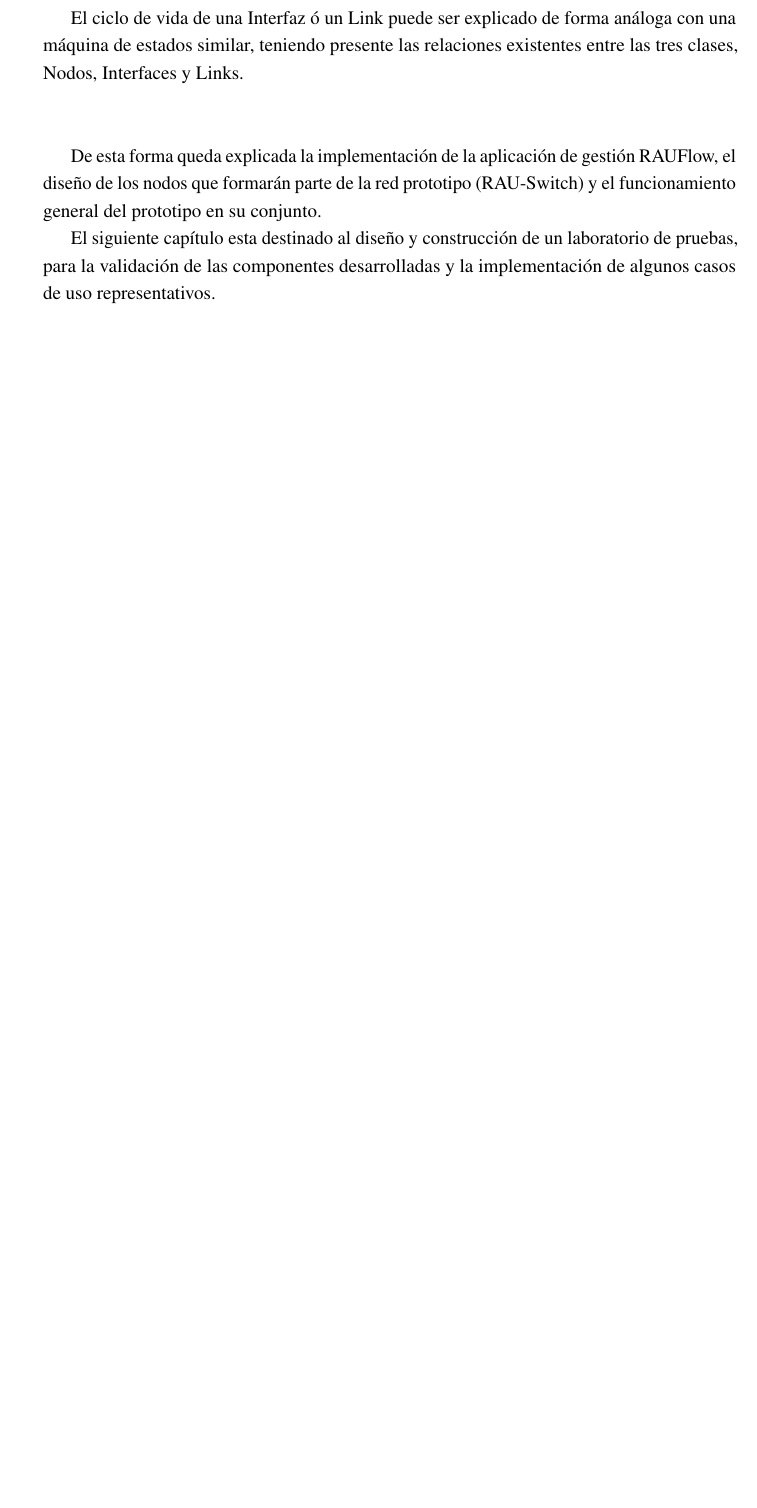
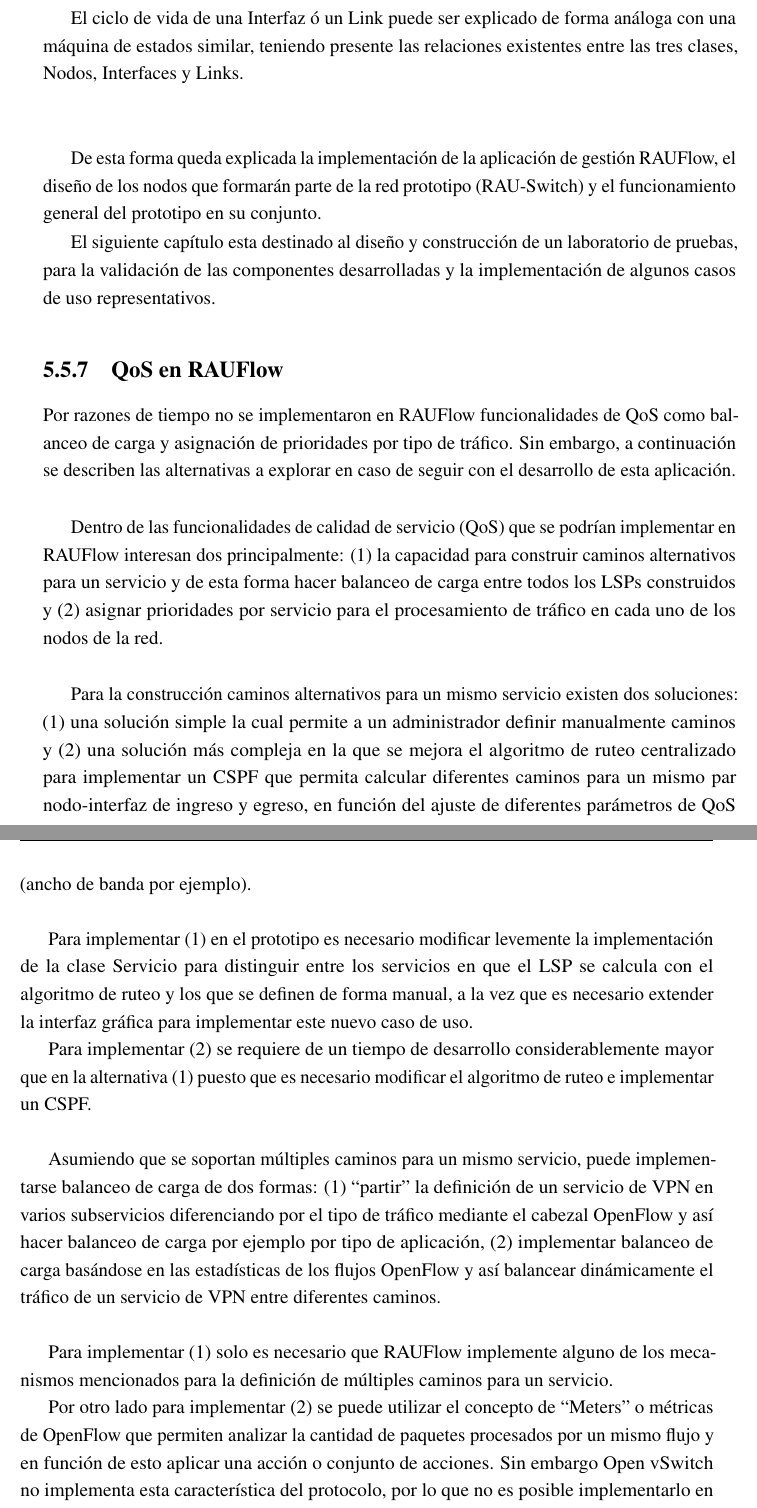
Before and after one commit to ProyectoRRAP/Documentacion, a LaTeX thesis (Informe/thesis.tex, which reads Informe/Chapter5/chapter5.tex, Informe/Preamble/preamble.tex): part of page 111 of 210 before the commit and two parts of pages 111 and 112 of 210 after it, the two joined at a grey line, cut so that both start at the same text, the shorter picture padded with empty space. Compiled offline with pdfLaTeX.

Commit message:
Se agrega seccion 5.5.7 en la cual se describe como se implementaria QoS en RAUFlow

```diff
--- a/Informe/Chapter5/chapter5.tex
+++ b/Informe/Chapter5/chapter5.tex
@@ -918,3 +918,24 @@
 De esta forma queda explicada la implementaci\'on de la aplicaci\'on de gesti\'on RAUFlow, el diseño de  los nodos que formar\'an parte de la red prototipo (RAU-Switch) y el funcionamiento general del prototipo en su conjunto.
 
 El siguiente cap\'itulo esta destinado al diseño y construcción de un laboratorio de pruebas, para la validaci\'on de las componentes desarrolladas y la implementaci\'on de algunos casos de uso representativos.
+
+\subsection{QoS en RAUFlow}
+Por razones de tiempo no se implementaron en RAUFlow funcionalidades de QoS como balanceo de carga y asignaci\'on de prioridades por tipo de tr\'afico. Sin embargo, a continuaci\'on se describen las alternativas a explorar en caso de seguir con el desarrollo de esta aplicaci\'on.\\
+
+Dentro de las funcionalidades de calidad de servicio (QoS) que se podrían implementar en RAUFlow interesan dos principalmente: (1) la capacidad para construir caminos alternativos para un servicio y  de esta forma hacer balanceo de carga entre todos los LSPs construidos y (2) asignar prioridades por servicio para el procesamiento de tr\'afico en cada uno de los nodos de la red.\\
+
+Para la construcci\'on caminos alternativos para un mismo servicio existen dos soluciones: (1) una soluci\'on simple la cual permite a un administrador definir manualmente caminos y (2) una soluci\'on m\'as compleja en la que se mejora el algoritmo de ruteo centralizado para implementar un CSPF que permita calcular diferentes caminos para un mismo par nodo-interfaz de ingreso y egreso, en funci\'on del ajuste de diferentes par\'ametros de QoS (ancho de banda por ejemplo).\\
+
+Para implementar (1) en el prototipo es necesario modificar levemente la implementaci\'on de la clase Servicio para distinguir entre los servicios en que el LSP se calcula con el algoritmo de ruteo y los que se definen de forma manual, a la vez que es necesario extender la interfaz gr\'afica para implementar este nuevo caso de uso.
+
+Para implementar (2) se requiere de un tiempo de desarrollo considerablemente mayor que en la alternativa (1) puesto que es necesario modificar el algoritmo de ruteo e implementar un CSPF.\\
+
+Asumiendo que se soportan m\'ultiples caminos para un mismo servicio, puede implementarse balanceo de carga de dos formas: (1) “partir” la definici\'on de un servicio de VPN en varios subservicios diferenciando por el tipo de tr\'afico mediante el cabezal OpenFlow y as\'i hacer balanceo de carga por ejemplo por tipo de aplicaci\'on, (2) implementar balanceo de carga basándose en las estadísticas de los flujos OpenFlow y así balancear din\'amicamente el tr\'afico de un servicio de VPN entre diferentes caminos.\\
+
+Para implementar (1) solo es necesario que RAUFlow implemente alguno de los mecanismos mencionados para la definición de múltiples caminos para un servicio.
+
+Por otro lado para implementar (2) se puede utilizar el concepto de “Meters” o m\'etricas de OpenFlow que permiten analizar la cantidad de paquetes procesados por un mismo flujo y en funci\'on de esto aplicar una acci\'on o conjunto de acciones. Sin embargo Open vSwitch no implementa esta característica del protocolo, por lo que no es posible implementarlo en RAUFlow; de hecho Open vSwitch ofrece otras funcionalidades de QoS que delega al kernel de Linux en vez de implementar los mecanismos contemplados por el protocolo OpenFlow.
+
+Dentro de las funcionalidades de QoS que implementa Open vSwitch se encuentran la definci\'on de “colas” a las que se les puede definir tasas de transferencia mínima y máxima. Mediante esta funcionalidad es posible implementar prioridades por tipo de tr\'afico y asi por servicio, aunque como es una implementaci\'on propia de la herramienta no puede ser manipulada din\'amicamente desde el controlador mediante el protocolo OpenFlow.
+
+%Aprovechando la arquitectura OpenFlow se puede implementar balanceo de carga de dos formas diferentes. La forma m\'as sencilla es balancear el tr\'afico de una red privada
--- a/Informe/Preamble/preamble.tex
+++ b/Informe/Preamble/preamble.tex
@@ -391,3 +391,4 @@
 \hyphenation{Infrastructure}
 \hyphenation{OpenFlow}
 \hyphenation{benchmark}
+\hyphenation{me-ca-nis-mos}
```
